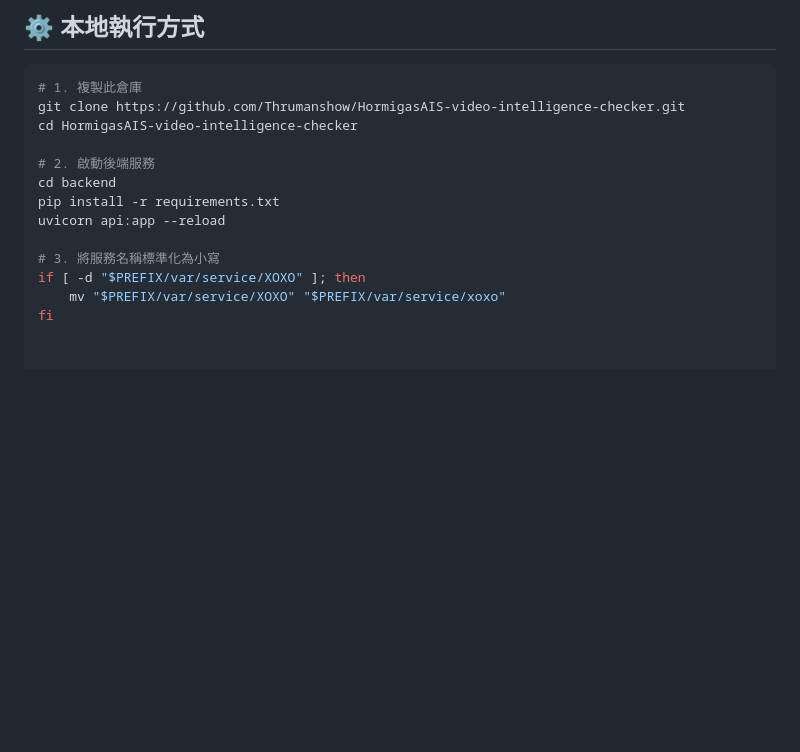
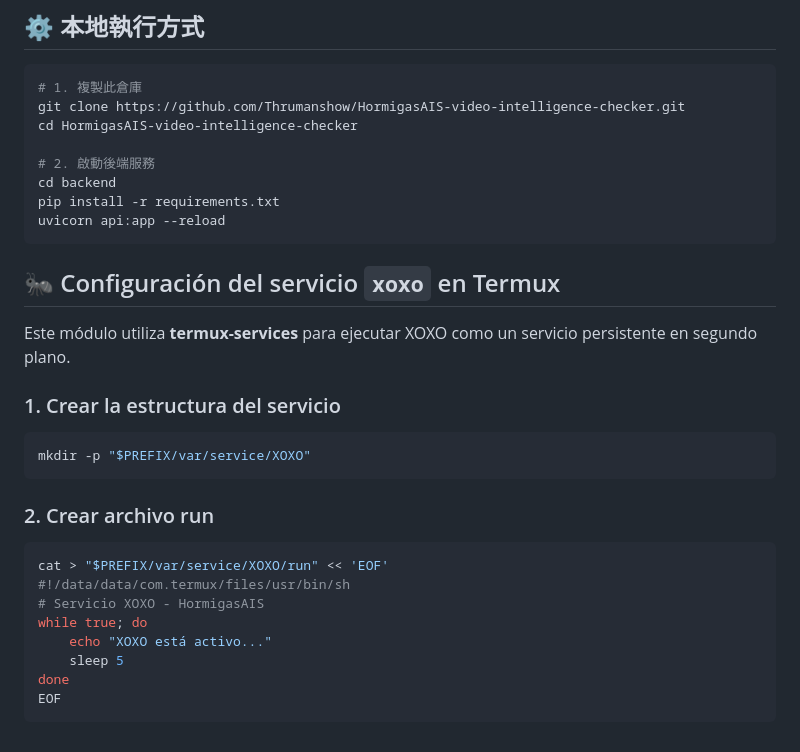
Before and after one commit to Thrumanshow/HormigasAIS-video-intelligence-checker, a Markdown page: README.md, the part around the change. GitHub-like rendering; blank space fills up the shorter version.

Commit message:
Add XOXO service configuration for Termux
Added configuration instructions for running XOXO as a service in Termux.

````diff
--- a/README.md
+++ b/README.md
@@ -97,8 +97,24 @@ cd HormigasAIS-video-intelligence-checker
 cd backend
 pip install -r requirements.txt
 uvicorn api:app --reload
+```
 
-# 3. 將服務名稱標準化為小寫
-if [ -d "$PREFIX/var/service/XOXO" ]; then
-    mv "$PREFIX/var/service/XOXO" "$PREFIX/var/service/xoxo"
-fi
+## 🐜 Configuración del servicio `xoxo` en Termux
+
+Este módulo utiliza **termux-services** para ejecutar XOXO como un servicio persistente en segundo plano.
+
+### 1. Crear la estructura del servicio
+```bash
+mkdir -p "$PREFIX/var/service/XOXO"
+```
+### 2. Crear archivo run
+```bash
+cat > "$PREFIX/var/service/XOXO/run" << 'EOF'
+#!/data/data/com.termux/files/usr/bin/sh
+# Servicio XOXO - HormigasAIS
+while true; do
+    echo "XOXO está activo..."
+    sleep 5
+done
+EOF
+```
````
